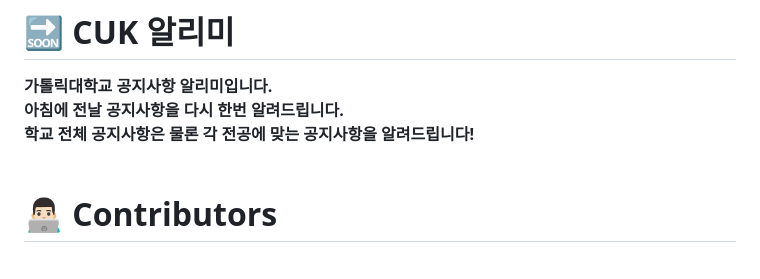
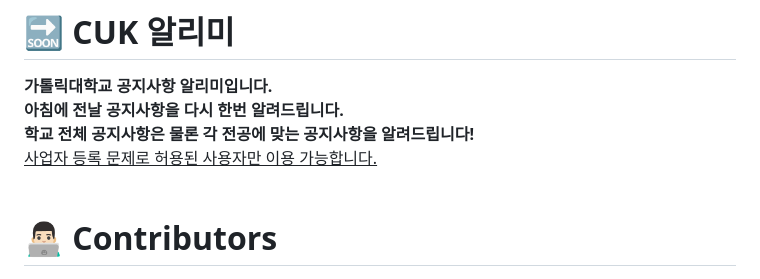
Before and after one commit to CUK-Alarm/back-end, a Markdown page: README.md, the part around the change. GitHub-like rendering.

Commit message:
README 변경

```diff
--- a/README.md
+++ b/README.md
@@ -1,7 +1,8 @@
 # 🔜 CUK 알리미
 **가톨릭대학교 공지사항 알리미입니다.<br>
 아침에 전날 공지사항을 다시 한번 알려드립니다. <br>
-학교 전체 공지사항은 물론 각 전공에 맞는 공지사항을 알려드립니다!**
+학교 전체 공지사항은 물론 각 전공에 맞는 공지사항을 알려드립니다!** <br>
+<ins>사업자 등록 문제로 허용된 사용자만 이용 가능합니다.</ins>
 <br><br>
 
 # 👨🏻‍💻 Contributors
```
